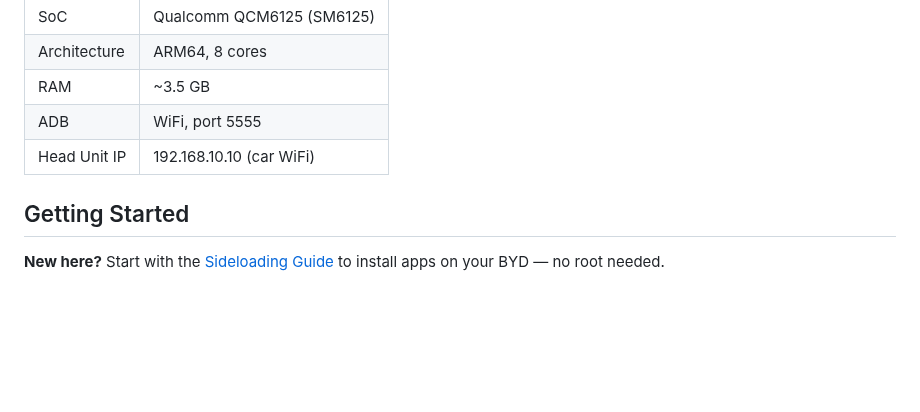
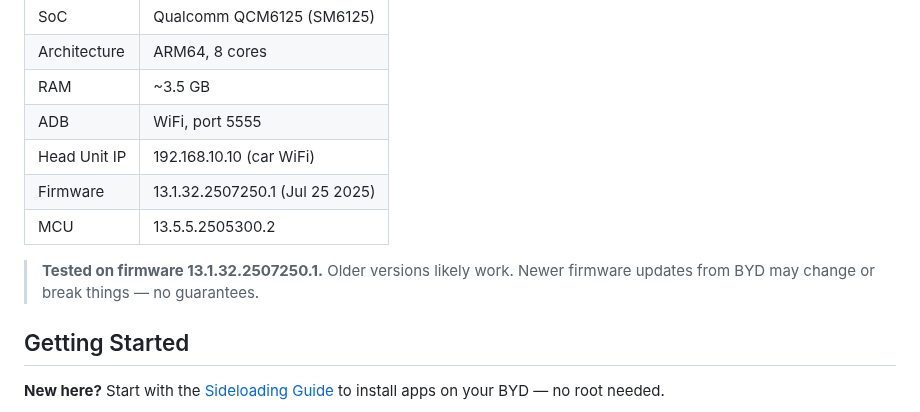
Before and after one commit to wheregoes/byd-dolphin-hacking, a Markdown page: README.md, the part around the change. GitHub-like rendering; blank space fills up the shorter version.

Commit message:
Add tested firmware version (13.1.32.2507250.1) and compatibility note
Co-Authored-By: Claude Opus 4.6 <noreply@anthropic.com>

```diff
--- a/README.md
+++ b/README.md
@@ -15,6 +15,10 @@ Everything here was discovered through ADB exploration, APK decompilation, and C
 | RAM | ~3.5 GB |
 | ADB | WiFi, port 5555 |
 | Head Unit IP | 192.168.10.10 (car WiFi) |
+| Firmware | 13.1.32.2507250.1 (Jul 25 2025) |
+| MCU | 13.5.5.2505300.2 |
+
+> **Tested on firmware 13.1.32.2507250.1.** Older versions likely work. Newer firmware updates from BYD may change or break things — no guarantees.
 
 ## Getting Started
 
```
